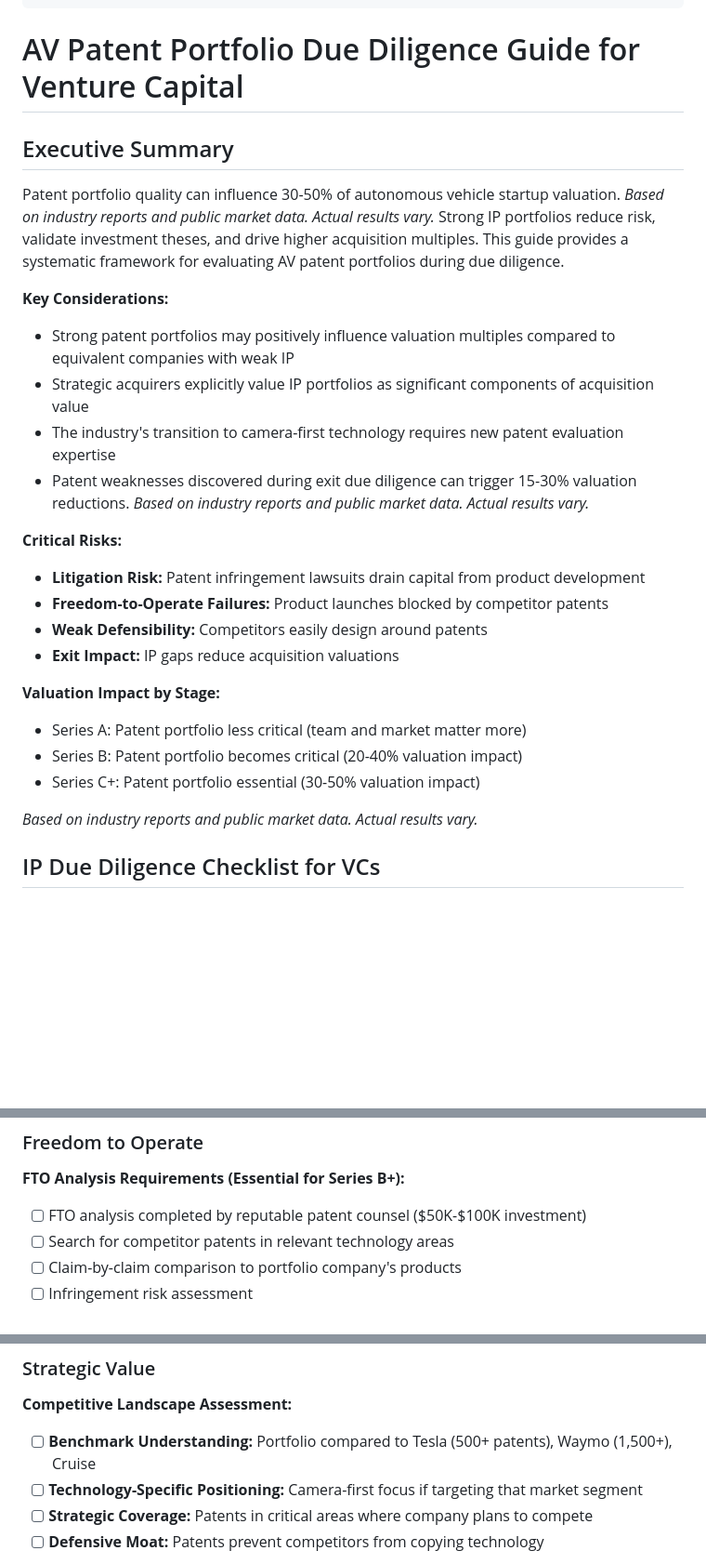
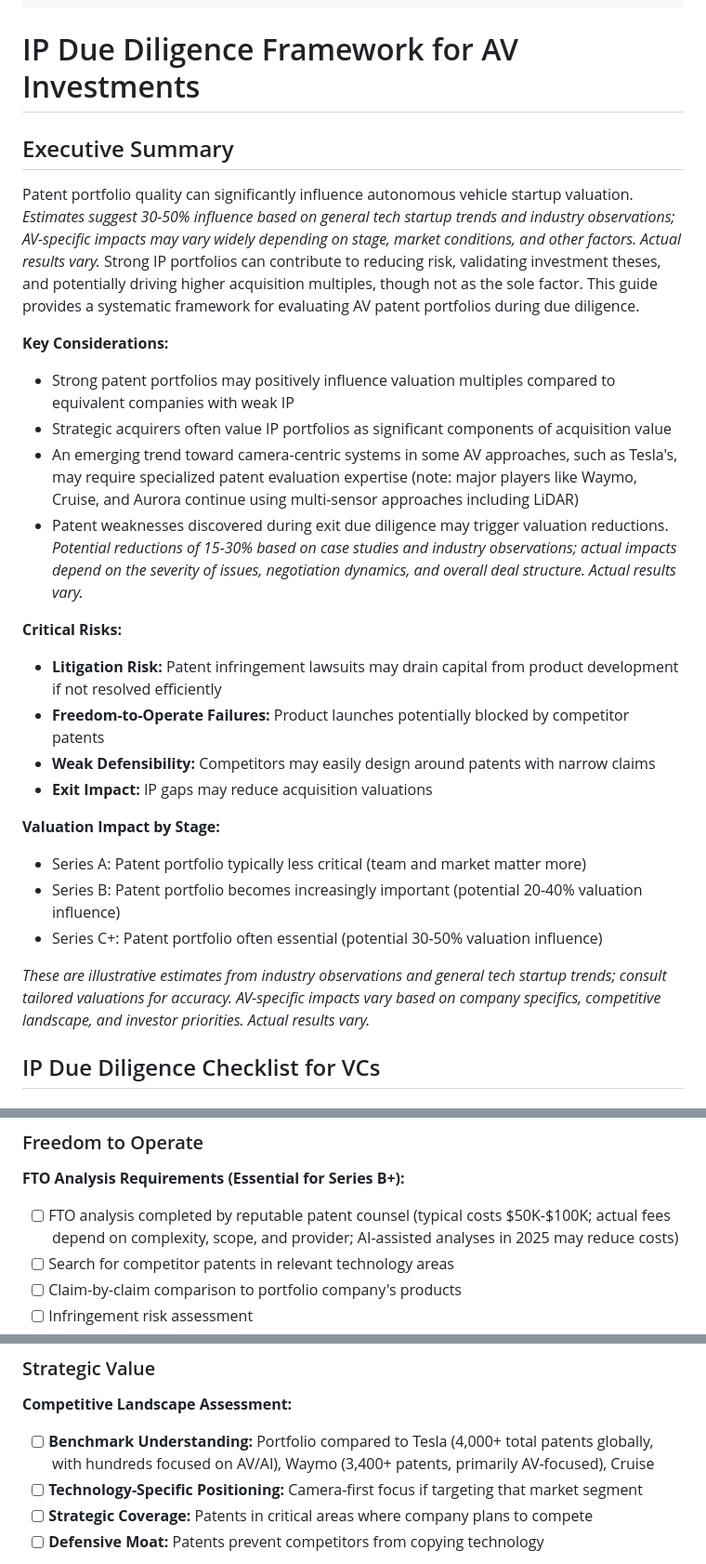
Before and after one commit to esjaysmith/av-patent-website, a Markdown page: website/content/venture-capital-av-patent-portfolio-due-diligence.md, 3 parts joined by grey strips. Shown at 93% size. GitHub-like rendering; blank space fills up the shorter version.

Commit message:
content review

```diff
--- a/website/content/venture-capital-av-patent-portfolio-due-diligence.md
+++ b/website/content/venture-capital-av-patent-portfolio-due-diligence.md
@@ -33,30 +33,30 @@ twitter_description: "Guide to AV patent due diligence, including evaluation con
 twitter_image: "/assets/images/og-investment-finance.jpg"
 ---
 
-# AV Patent Portfolio Due Diligence Guide for Venture Capital
+# IP Due Diligence Framework for AV Investments
 
 ## Executive Summary
 
-Patent portfolio quality can influence 30-50% of autonomous vehicle startup valuation. *Based on industry reports and public market data. Actual results vary.* Strong IP portfolios reduce risk, validate investment theses, and drive higher acquisition multiples. This guide provides a systematic framework for evaluating AV patent portfolios during due diligence.
+Patent portfolio quality can significantly influence autonomous vehicle startup valuation. *Estimates suggest 30-50% influence based on general tech startup trends and industry observations; AV-specific impacts may vary widely depending on stage, market conditions, and other factors. Actual results vary.* Strong IP portfolios can contribute to reducing risk, validating investment theses, and potentially driving higher acquisition multiples, though not as the sole factor. This guide provides a systematic framework for evaluating AV patent portfolios during due diligence.
 
 **Key Considerations:**
 - Strong patent portfolios may positively influence valuation multiples compared to equivalent companies with weak IP
-- Strategic acquirers explicitly value IP portfolios as significant components of acquisition value
-- The industry's transition to camera-first technology requires new patent evaluation expertise
-- Patent weaknesses discovered during exit due diligence can trigger 15-30% valuation reductions. *Based on industry reports and public market data. Actual results vary.*
+- Strategic acquirers often value IP portfolios as significant components of acquisition value
+- An emerging trend toward camera-centric systems in some AV approaches, such as Tesla's, may require specialized patent evaluation expertise (note: major players like Waymo, Cruise, and Aurora continue using multi-sensor approaches including LiDAR)
+- Patent weaknesses discovered during exit due diligence may trigger valuation reductions. *Potential reductions of 15-30% based on case studies and industry observations; actual impacts depend on the severity of issues, negotiation dynamics, and overall deal structure. Actual results vary.*
 
 **Critical Risks:**
-- **Litigation Risk:** Patent infringement lawsuits drain capital from product development
-- **Freedom-to-Operate Failures:** Product launches blocked by competitor patents
-- **Weak Defensibility:** Competitors easily design around patents
-- **Exit Impact:** IP gaps reduce acquisition valuations
+- **Litigation Risk:** Patent infringement lawsuits may drain capital from product development if not resolved efficiently
+- **Freedom-to-Operate Failures:** Product launches potentially blocked by competitor patents
+- **Weak Defensibility:** Competitors may easily design around patents with narrow claims
+- **Exit Impact:** IP gaps may reduce acquisition valuations
 
 **Valuation Impact by Stage:**
-- Series A: Patent portfolio less critical (team and market matter more)
-- Series B: Patent portfolio becomes critical (20-40% valuation impact)
-- Series C+: Patent portfolio essential (30-50% valuation impact)
+- Series A: Patent portfolio typically less critical (team and market matter more)
+- Series B: Patent portfolio becomes increasingly important (potential 20-40% valuation influence)
+- Series C+: Patent portfolio often essential (potential 30-50% valuation influence)
 
-*Based on industry reports and public market data. Actual results vary.*
+*These are illustrative estimates from industry observations and general tech startup trends; consult tailored valuations for accuracy. AV-specific impacts vary based on company specifics, competitive landscape, and investor priorities. Actual results vary.*
 
 ## IP Due Diligence Checklist for VCs
 
@@ -95,7 +95,7 @@ Patent portfolio quality can influence 30-50% of autonomous vehicle startup valu
 
 **FTO Analysis Requirements (Essential for Series B+):**
 
-- [ ] FTO analysis completed by reputable patent counsel ($50K-$100K investment)
+- [ ] FTO analysis completed by reputable patent counsel (typical costs $50K-$100K; actual fees depend on complexity, scope, and provider; AI-assisted analyses in 2025 may reduce costs)
 - [ ] Search for competitor patents in relevant technology areas
 - [ ] Claim-by-claim comparison to portfolio company's products
 - [ ] Infringement risk assessment
@@ -152,7 +152,7 @@ Patent portfolio quality can influence 30-50% of autonomous vehicle startup valu
 
 **Competitive Landscape Assessment:**
 
-- [ ] **Benchmark Understanding:** Portfolio compared to Tesla (500+ patents), Waymo (1,500+), Cruise
+- [ ] **Benchmark Understanding:** Portfolio compared to Tesla (4,000+ total patents globally, with hundreds focused on AV/AI), Waymo (3,400+ patents, primarily AV-focused), Cruise
 - [ ] **Technology-Specific Positioning:** Camera-first focus if targeting that market segment
 - [ ] **Strategic Coverage:** Patents in critical areas where company plans to compete
 - [ ] **Defensive Moat:** Patents prevent competitors from copying technology
```
Also changed, not shown: other parts of website/content/venture-capital-av-patent-portfolio-due-diligence.md (+20 -7 lines), website/content/autonomous-trucking-patent-defense-strategy.md (+1 -1 lines).
